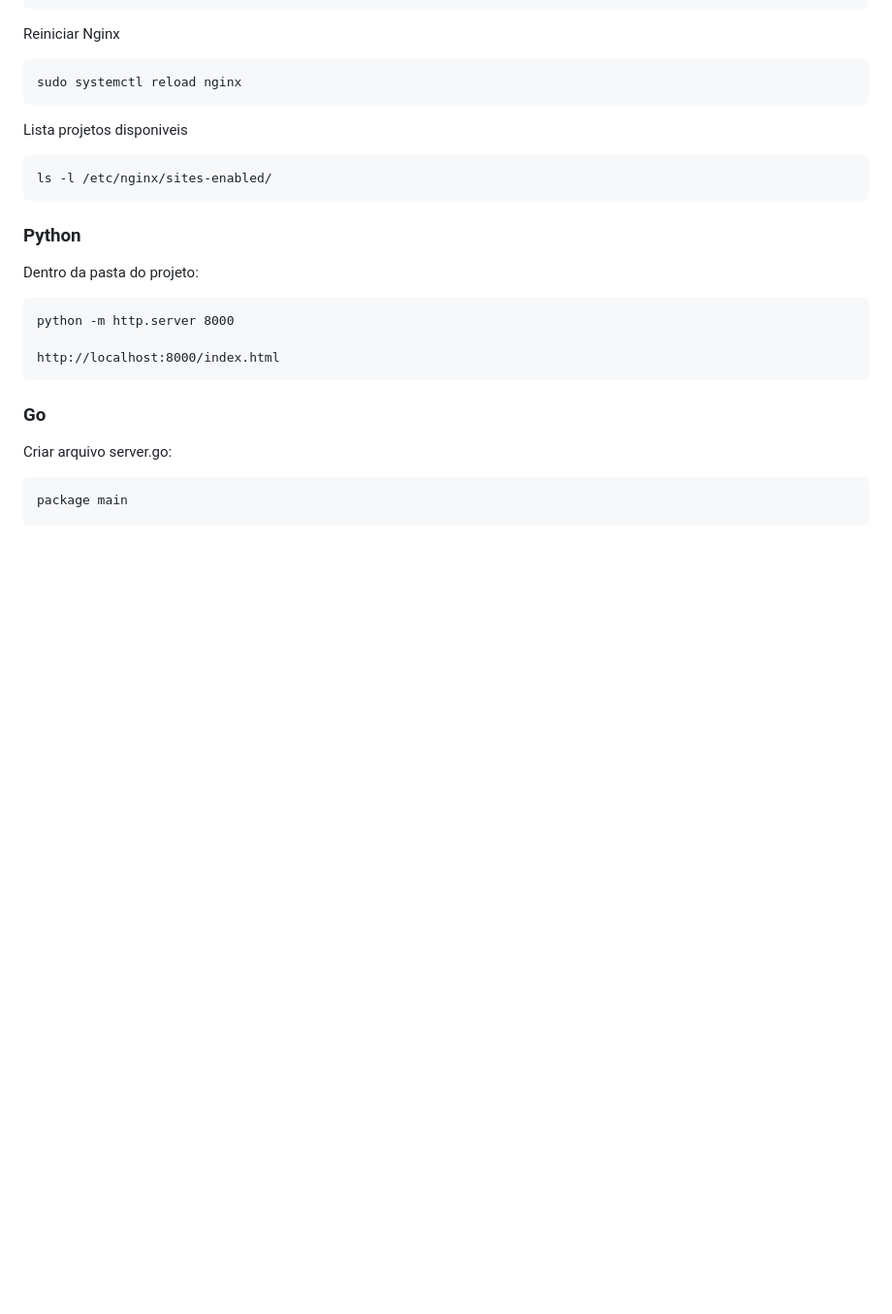
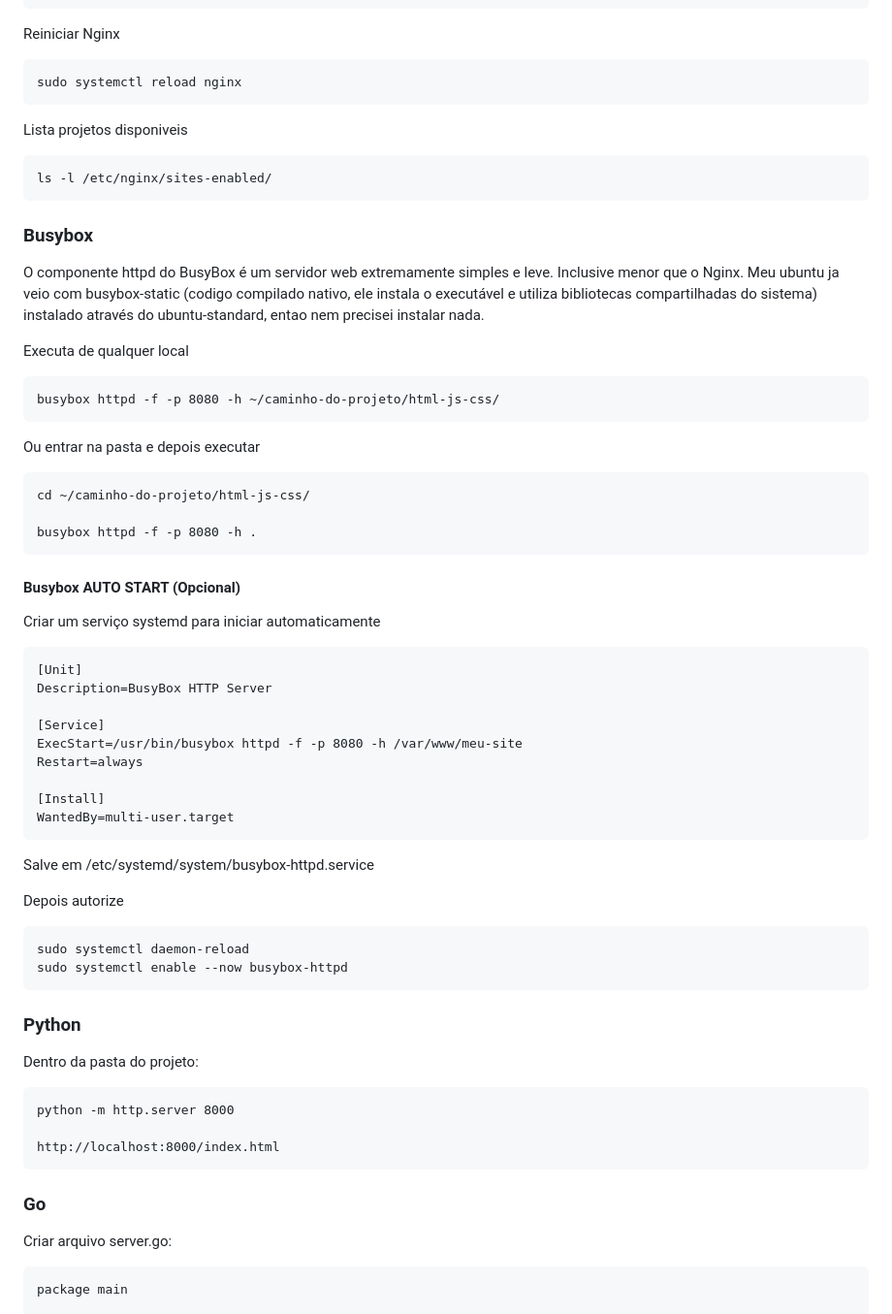
Before and after one commit to letsdevapps/html-js-css, a Markdown page: README.md, the part around the change. Shown at 97% size. GitHub-like rendering; blank space fills up the shorter version.

Commit message:
Criar config Busybox http server

```diff
--- a/README.md
+++ b/README.md
@@ -74,6 +74,41 @@ Lista projetos disponiveis
 
     ls -l /etc/nginx/sites-enabled/
 
+### Busybox
+
+O componente httpd do BusyBox é um servidor web extremamente simples e leve. Inclusive menor que o Nginx. Meu ubuntu ja veio com busybox-static (codigo compilado nativo, ele instala o executável e utiliza bibliotecas compartilhadas do sistema) instalado através do ubuntu-standard, entao nem precisei instalar nada.
+
+Executa de qualquer local
+
+    busybox httpd -f -p 8080 -h ~/caminho-do-projeto/html-js-css/
+
+Ou entrar na pasta e depois executar
+
+    cd ~/caminho-do-projeto/html-js-css/
+
+    busybox httpd -f -p 8080 -h .
+
+#### Busybox AUTO START (Opcional)
+
+Criar um serviço systemd para iniciar automaticamente
+
+    [Unit]
+    Description=BusyBox HTTP Server
+
+    [Service]
+    ExecStart=/usr/bin/busybox httpd -f -p 8080 -h /var/www/meu-site
+    Restart=always
+
+    [Install]
+    WantedBy=multi-user.target
+
+Salve em /etc/systemd/system/busybox-httpd.service
+
+Depois autorize
+
+    sudo systemctl daemon-reload
+    sudo systemctl enable --now busybox-httpd
+
 ### Python
 
 Dentro da pasta do projeto:
```
